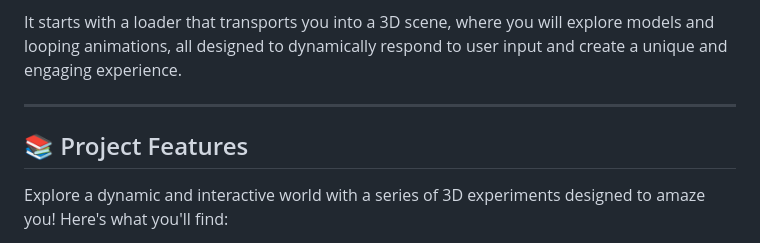
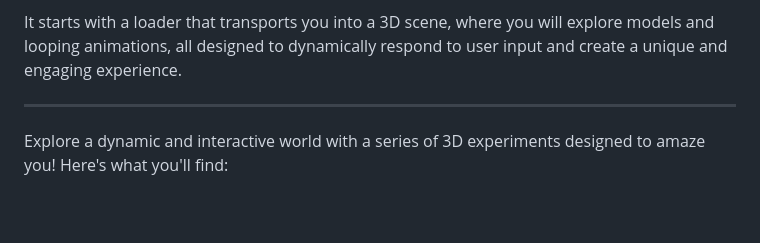
Before and after one commit to 182Marco/3D-React-Fiber-Gallery, a Markdown page: README.md, the part around the change. Rendered like a GitHub page; blank space fills up the shorter version.

```diff
--- a/README.md
+++ b/README.md
@@ -7,7 +7,7 @@ It starts with a loader that transports you into a 3D scene, where you will expl
 
 ---
 
-## 📚 Project Features
+
 
 Explore a dynamic and interactive world with a series of 3D experiments designed to amaze you! Here's what you'll find:
 
```
